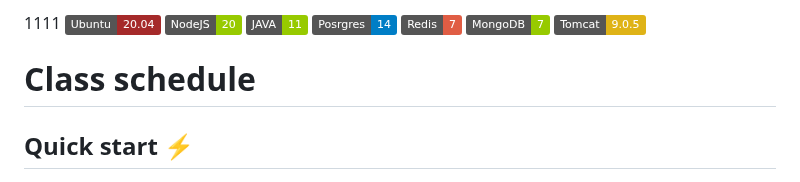
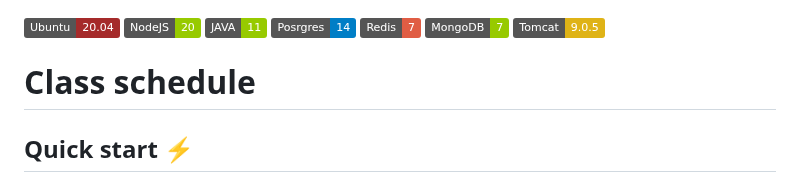
Before and after one commit to magyrka/devops-team-green, a Markdown page: README.md, the part around the change. GitHub-like rendering; badges without logos.

```diff
--- a/README.md
+++ b/README.md
@@ -1,4 +1,4 @@
-1111
+
 [![version](https://img.shields.io/badge/Ubuntu-20.04-brown)](https://semver.org)
 [![version](https://img.shields.io/badge/NodeJS-20-green)](https://semver.org)
 [![version](https://img.shields.io/badge/JAVA-11-green)](https://semver.org)
```
